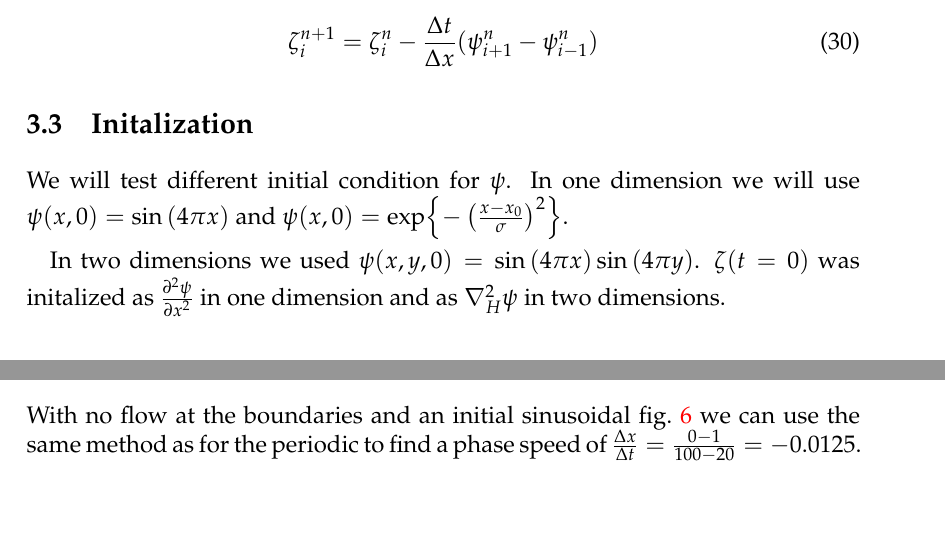
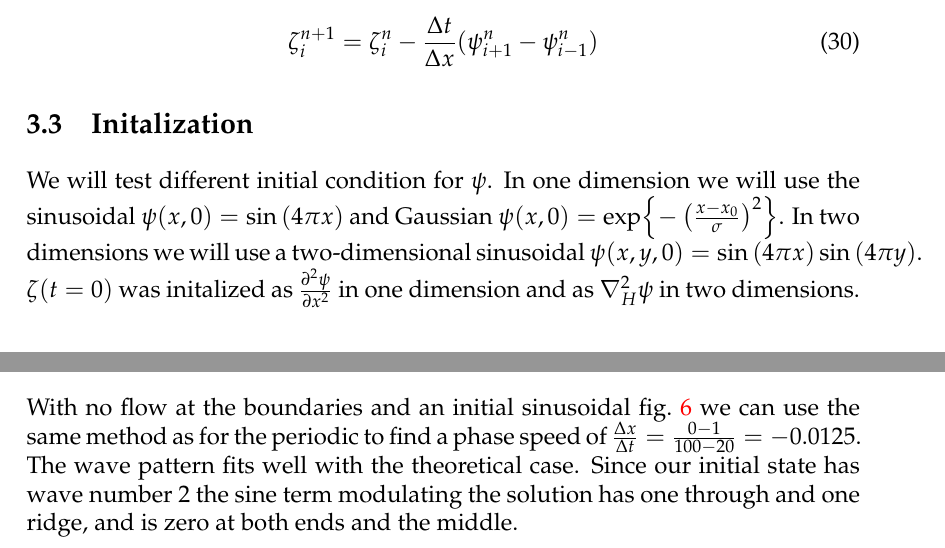
Before and after one commit to ejgal/FYS4150, a LaTeX document (Project5/latex/main.tex, which reads Project5/latex/methods.tex, Project5/latex/results.tex): two parts of pages 7 and 12 of 19, joined at a grey line, cut so that both start at the same text, the shorter picture padded with empty space. Compiled offline with pdfLaTeX.

Commit message:
Small text changes

```diff
--- a/Project5/latex/methods.tex
+++ b/Project5/latex/methods.tex
@@ -228,13 +226,12 @@ This lead to the forward time centered space (FTCS) \cref{eq:advance_centered} a
 
 \subsection{Initalization}
 
-We will test different initial condition for $\psi$.
-In one dimension we will use $\psi(x, 0) = \sin{(4 \pi x)}$ and $\psi(x, 0) =
+We will test different initial condition for $\psi$. In one dimension we will
+use the sinusoidal $\psi(x, 0) = \sin{(4 \pi x)}$ and Gaussian $\psi(x, 0) =
 \exp{-\para{\frac{x - x_0}{\sigma}}^2}$.
-
-In two dimensions we used $\psi(x,y,0) = \sin{(4 \pi x)} \sin{(4 \pi y)}$.
-$ \zeta(t=0) $ was initalized as $ \pdv[2]{\psi}{x} $ in one dimension and as
-$\nabla_H^2 \psi$ in two dimensions.
+In two dimensions we will use a two-dimensional sinusoidal $\psi(x,y,0) =
+\sin{(4 \pi x)} \sin{(4 \pi y)}$. $ \zeta(t=0) $ was initalized as $
+\pdv[2]{\psi}{x} $ in one dimension and as $\nabla_H^2 \psi$ in two dimensions.
 
 
 \subsection{Jacobis method}
--- a/Project5/latex/results.tex
+++ b/Project5/latex/results.tex
@@ -46,6 +46,9 @@ constant.
 With no flow at the boundaries and an initial sinusoidal \cref{fig:bounded_sine}
 we can use the same method as for the periodic to find a phase speed of
 $\frac{\Delta x}{\Delta t} = \frac{0 -1}{100 - 20} = -0.0125$.
+The wave pattern fits well with the theoretical case. Since our initial state
+has wave number 2 the sine term modulating the solution has one through and
+one ridge, and is zero at both ends and the middle.
 
 
 \begin{figure}[H]
```
Also changed, not shown: Project5/latex/methods.tex (15 more changed lines), Project5/latex/results.tex (12 more changed lines).
